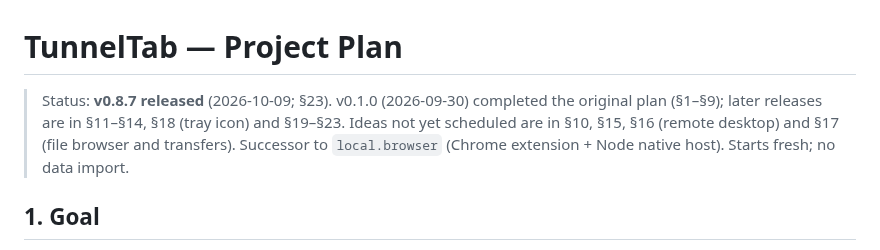
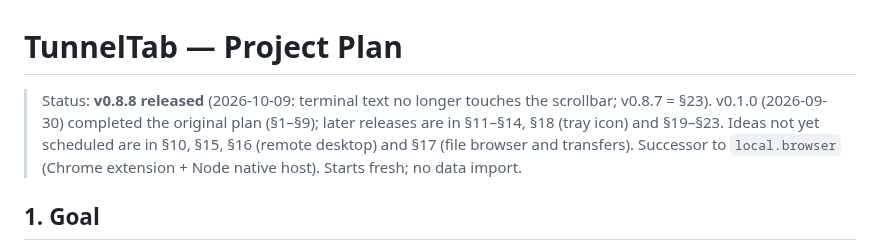
Before and after one commit to Aerobit/TunnelTab, a Markdown page: PLAN.md, the part around the change. Rendered like a GitHub page.

Commit message:
Release v0.8.8: terminal text no longer touches the scrollbar
Co-Authored-By: Claude Sonnet 5.5 <noreply@anthropic.com>

```diff
--- a/PLAN.md
+++ b/PLAN.md
@@ -1,6 +1,6 @@
 # TunnelTab — Project Plan
 
-> Status: **v0.8.7 released** (2026-10-09; §23). v0.1.0 (2026-09-30) completed the original plan (§1–§9); later releases are in §11–§14, §18 (tray icon) and §19–§23. Ideas not yet scheduled are in §10, §15, §16 (remote desktop) and §17 (file browser and transfers).
+> Status: **v0.8.8 released** (2026-10-09: terminal text no longer touches the scrollbar; v0.8.7 = §23). v0.1.0 (2026-09-30) completed the original plan (§1–§9); later releases are in §11–§14, §18 (tray icon) and §19–§23. Ideas not yet scheduled are in §10, §15, §16 (remote desktop) and §17 (file browser and transfers).
 > Successor to `local.browser` (Chrome extension + Node native host). Starts fresh; no data import.
 
 ## 1. Goal
```
Also changed, not shown: CHANGELOG.md (+4 -1 lines).
